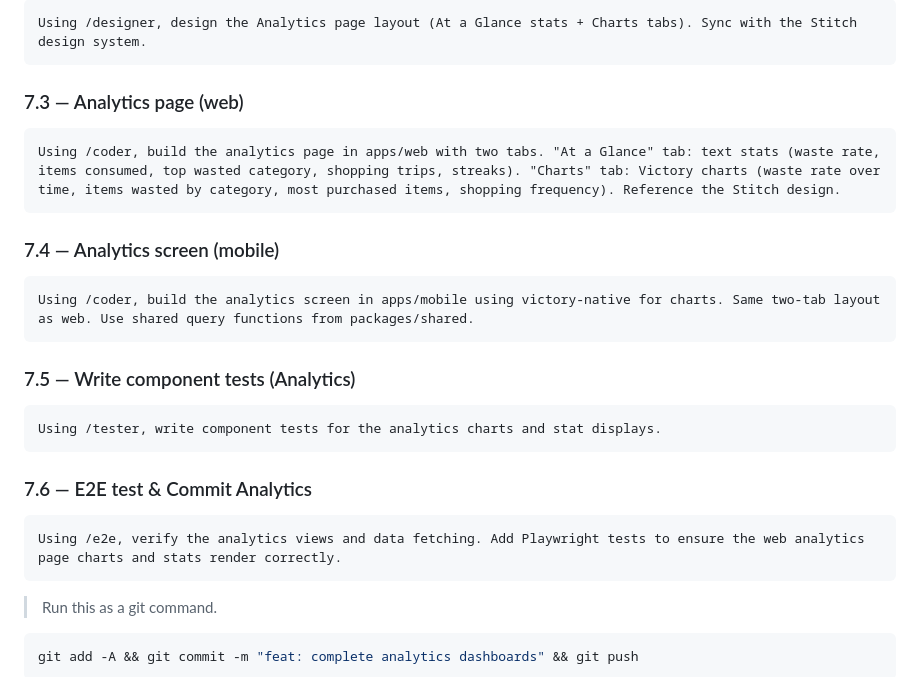
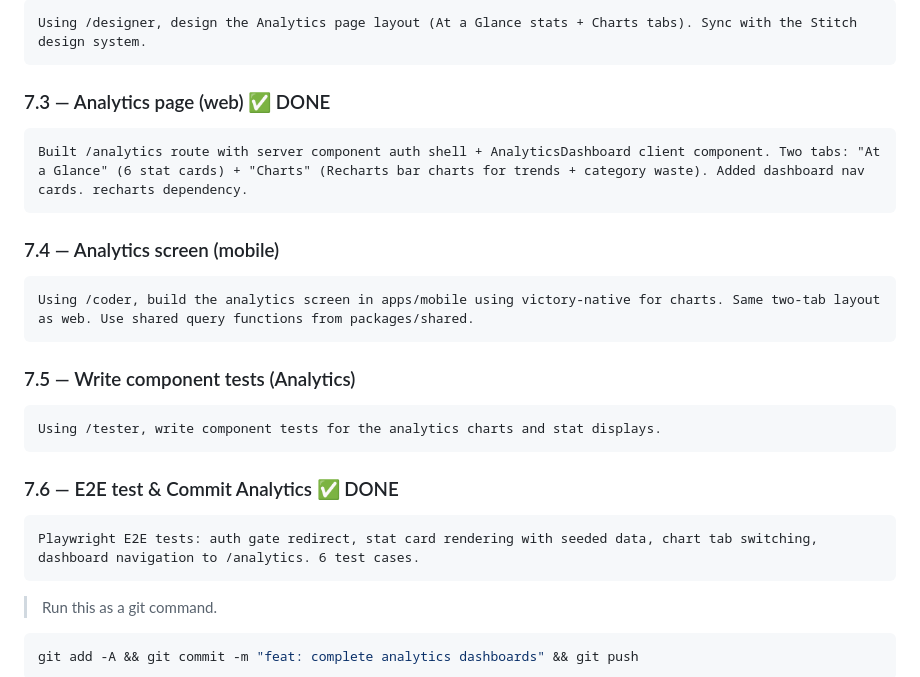
Before and after one commit to TeofiloCallanaupa/fridge-manager, a Markdown page: docs/prompt-playbook.md, the part around the change. Drawn GitHub-style.

Commit message:
docs: mark Phase 7.3 and 7.6 as done

````diff
--- a/docs/prompt-playbook.md
+++ b/docs/prompt-playbook.md
@@ -426,10 +426,10 @@ Using /coder, create the analytics query functions in packages/shared. Calculate
 Using /designer, design the Analytics page layout (At a Glance stats + Charts tabs). Sync with the Stitch design system.
 ```
 
-### 7.3 — Analytics page (web)
+### 7.3 — Analytics page (web) ✅ DONE
 
 ```
-Using /coder, build the analytics page in apps/web with two tabs. "At a Glance" tab: text stats (waste rate, items consumed, top wasted category, shopping trips, streaks). "Charts" tab: Victory charts (waste rate over time, items wasted by category, most purchased items, shopping frequency). Reference the Stitch design.
+Built /analytics route with server component auth shell + AnalyticsDashboard client component. Two tabs: "At a Glance" (6 stat cards) + "Charts" (Recharts bar charts for trends + category waste). Added dashboard nav cards. recharts dependency.
 ```
 
 ### 7.4 — Analytics screen (mobile)
@@ -444,10 +444,10 @@ Using /coder, build the analytics screen in apps/mobile using victory-native for
 Using /tester, write component tests for the analytics charts and stat displays.
 ```
 
-### 7.6 — E2E test & Commit Analytics
+### 7.6 — E2E test & Commit Analytics ✅ DONE
 
 ```
-Using /e2e, verify the analytics views and data fetching. Add Playwright tests to ensure the web analytics page charts and stats render correctly.
+Playwright E2E tests: auth gate redirect, stat card rendering with seeded data, chart tab switching, dashboard navigation to /analytics. 6 test cases.
 ```
 
 > Run this as a git command.
````
